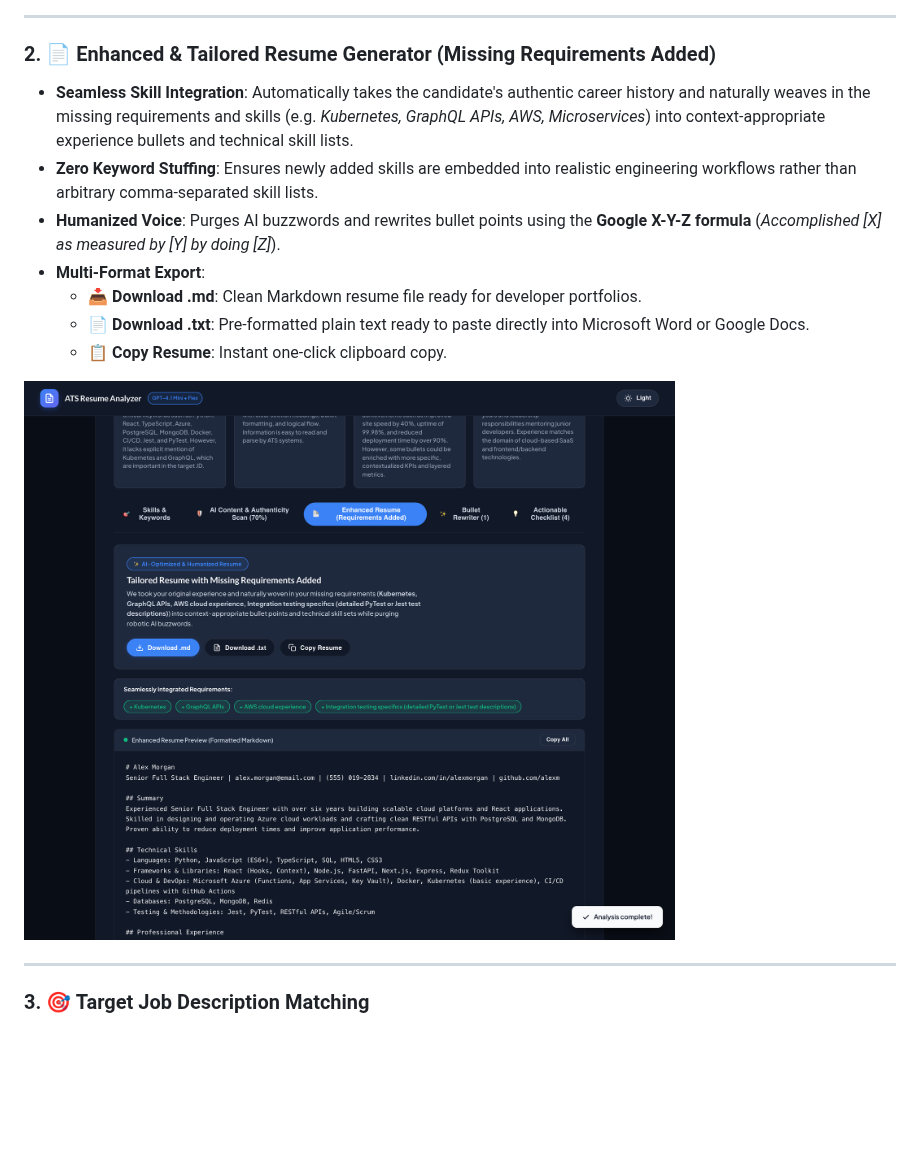
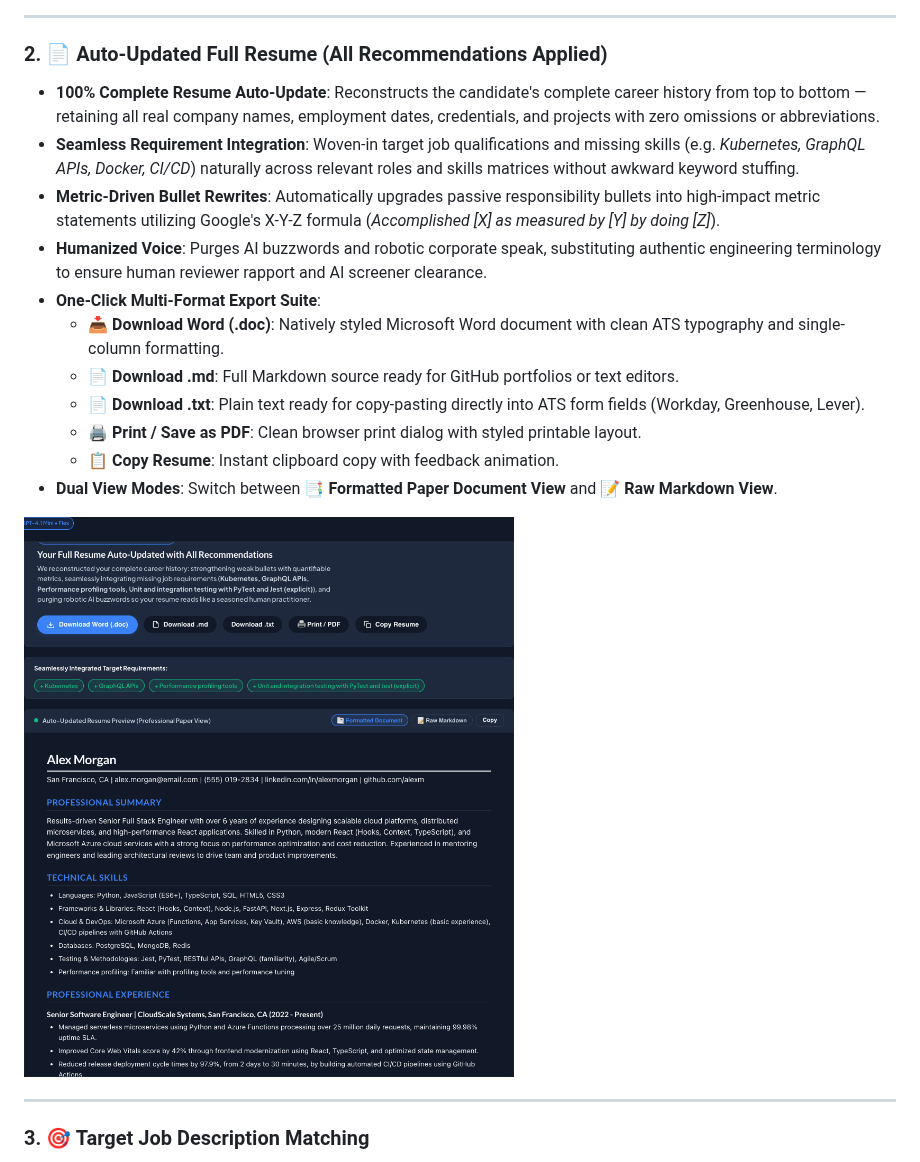
Before and after one commit to ajf013/ATS-Resume-Score-Checker, a Markdown page: README.md, the part around one of its changes. Drawn GitHub-style; pictures changed too: screenshot_enhanced_preview.png; blank space fills up the shorter version.

Commit message:
feat: auto-update complete resume with all recommendations, Word doc export, and print preview

```diff
--- a/README.md
+++ b/README.md
@@ -110,12 +110,16 @@ flowchart TD
 
 ---
 
-### 2. 📄 Enhanced & Tailored Resume Generator (Missing Requirements Added)
-- **Seamless Skill Integration**: Automatically takes the candidate's authentic career history and naturally weaves in the missing requirements and skills (e.g. *Kubernetes, GraphQL APIs, AWS, Microservices*) into context-appropriate experience bullets and technical skill lists.
-- **Zero Keyword Stuffing**: Ensures newly added skills are embedded into realistic engineering workflows rather than arbitrary comma-separated skill lists.
-- **Humanized Voice**: Purges AI buzzwords and rewrites bullet points using the **Google X-Y-Z formula** (*Accomplished [X] as measured by [Y] by doing [Z]*).
-- **Multi-Format Export**:
-  - 📥 **Download .md**: Clean Markdown resume file ready for developer portfolios.
-  - 📄 **Download .txt**: Pre-formatted plain text ready to paste directly into Microsoft Word or Google Docs.
-  - 📋 **Copy Resume**: Instant one-click clipboard copy.
+### 2. 📄 Auto-Updated Full Resume (All Recommendations Applied)
+- **100% Complete Resume Auto-Update**: Reconstructs the candidate's complete career history from top to bottom — retaining all real company names, employment dates, credentials, and projects with zero omissions or abbreviations.
+- **Seamless Requirement Integration**: Woven-in target job qualifications and missing skills (e.g. *Kubernetes, GraphQL APIs, Docker, CI/CD*) naturally across relevant roles and skills matrices without awkward keyword stuffing.
+- **Metric-Driven Bullet Rewrites**: Automatically upgrades passive responsibility bullets into high-impact metric statements utilizing Google's X-Y-Z formula (*Accomplished [X] as measured by [Y] by doing [Z]*).
+- **Humanized Voice**: Purges AI buzzwords and robotic corporate speak, substituting authentic engineering terminology to ensure human reviewer rapport and AI screener clearance.
+- **One-Click Multi-Format Export Suite**:
+  - 📥 **Download Word (.doc)**: Natively styled Microsoft Word document with clean ATS typography and single-column formatting.
+  - 📄 **Download .md**: Full Markdown source ready for GitHub portfolios or text editors.
+  - 📄 **Download .txt**: Plain text ready for copy-pasting directly into ATS form fields (Workday, Greenhouse, Lever).
+  - 🖨️ **Print / Save as PDF**: Clean browser print dialog with styled printable layout.
+  - 📋 **Copy Resume**: Instant clipboard copy with feedback animation.
+- **Dual View Modes**: Switch between **📑 Formatted Paper Document View** and **📝 Raw Markdown View**.
 
```
Also changed, not shown: other parts of README.md (+1 -1 lines), 3 other files.
